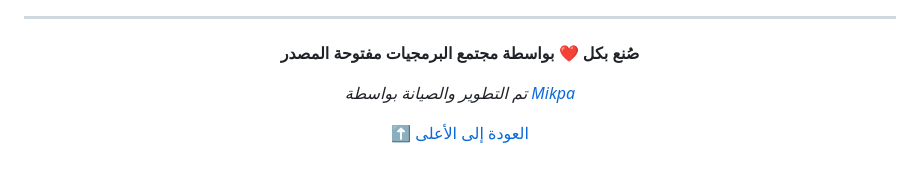
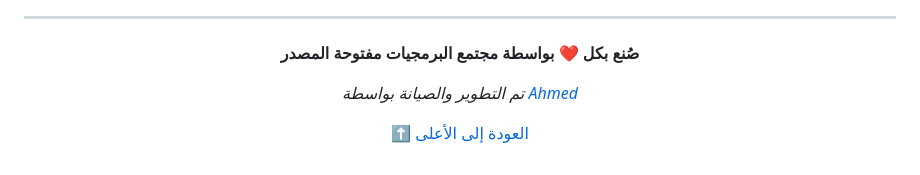
Before and after one commit to ahmedaziz703/ahmed-sys, a Markdown page: README.md, the part around the change. GitHub-like rendering.

```diff
--- a/README.md
+++ b/README.md
@@ -318,7 +318,7 @@ TELEGRAM_CHAT_ID=your_chat_id
 
 **صُنع بكل ❤️ بواسطة مجتمع البرمجيات مفتوحة المصدر**
 
-*تم التطوير والصيانة بواسطة [Mikpa](https://Ahmed.com)*
+*تم التطوير والصيانة بواسطة [Ahmed](https://Ahmed.com)*
 
 [⬆ العودة إلى الأعلى](#-finova---منصة-إدارة-مالية-حديثة)
 
```
